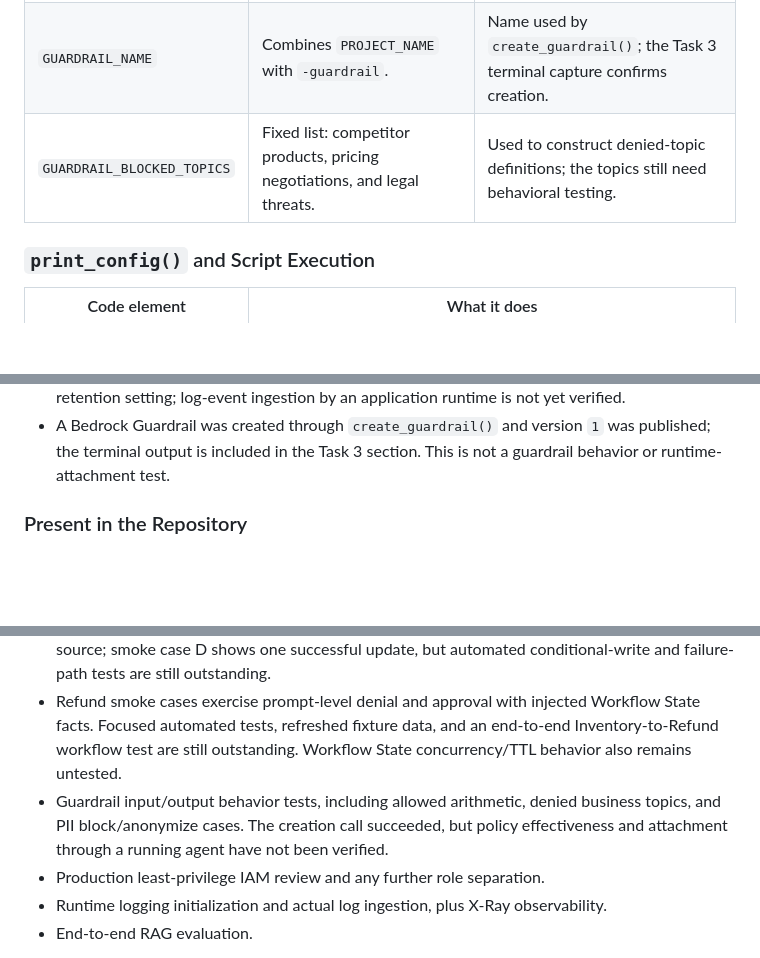
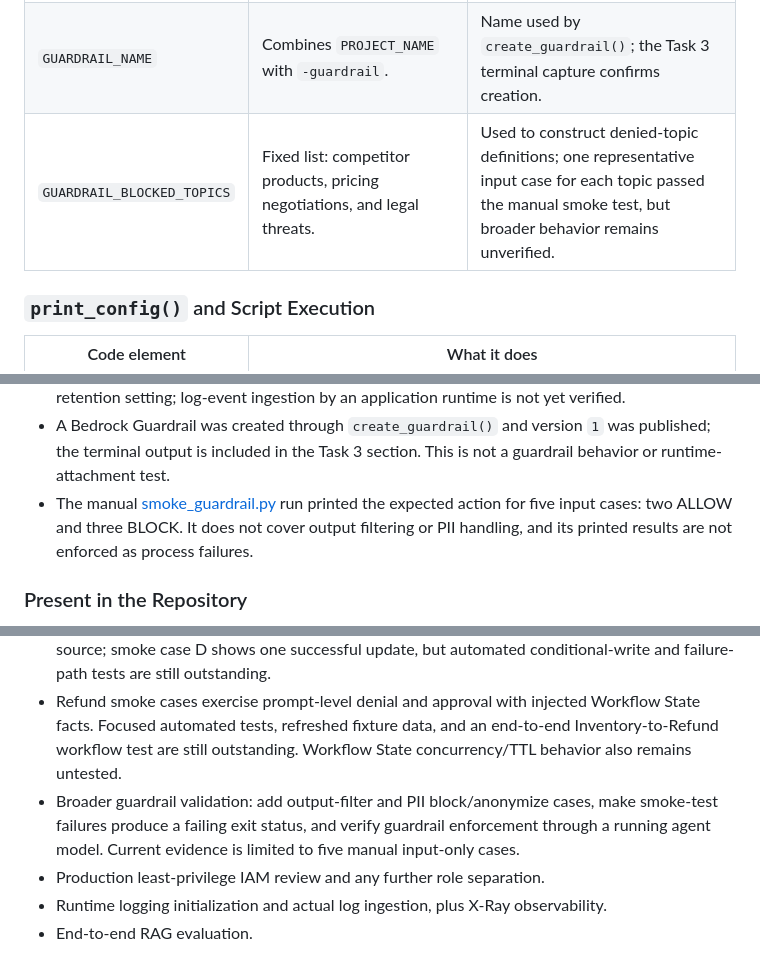
Before and after one commit to harveenkaur282-web/Multi-Agent-Ecommerce-RAG, a Markdown page: progress-docs/project-report.md, 3 parts joined by grey strips. Drawn GitHub-style; blank space fills up the shorter version.

```diff
--- a/progress-docs/project-report.md
+++ b/progress-docs/project-report.md
@@ -691,7 +691,7 @@ When a lazy lookup succeeds, `__getattr__` stores stable resource values in the
 | `MEMORY_NAMESPACE` | Combines `PROJECT_NAME` with `-memory`. | Human-readable namespace for the planned AgentCore Memory integration. |
 | `MEMORY_NAME` | Replaces hyphens in the namespace with underscores. | Produces an identifier compatible with the naming convention noted in the code. |
 | `GUARDRAIL_NAME` | Combines `PROJECT_NAME` with `-guardrail`. | Name used by `create_guardrail()`; the Task 3 terminal capture confirms creation. |
-| `GUARDRAIL_BLOCKED_TOPICS` | Fixed list: competitor products, pricing negotiations, and legal threats. | Used to construct denied-topic definitions; the topics still need behavioral testing. |
+| `GUARDRAIL_BLOCKED_TOPICS` | Fixed list: competitor products, pricing negotiations, and legal threats. | Used to construct denied-topic definitions; one representative input case for each topic passed the manual smoke test, but broader behavior remains unverified. |
 
 ### `print_config()` and Script Execution
 
@@ -1562,6 +1593,7 @@ The project is partially complete. The following status distinctions are importa
 - `udacity-agentcore-agentcore-role` is visible in IAM with the `AgentCoreProjectPolicy` inline policy name and Bedrock / Bedrock AgentCore trusted-service principals.
 - CloudWatch log group `/aws/bedrock/agentcore/udacity-agentcore` is visible with a two-week retention setting; log-event ingestion by an application runtime is not yet verified.
 - A Bedrock Guardrail was created through `create_guardrail()` and version `1` was published; the terminal output is included in the Task 3 section. This is not a guardrail behavior or runtime-attachment test.
+- The manual [smoke_guardrail.py](../smoke_guardrail.py) run printed the expected action for five input cases: two ALLOW and three BLOCK. It does not cover output filtering or PII handling, and its printed results are not enforced as process failures.
 
 ### Present in the Repository
 
@@ -1580,7 +1612,7 @@ The project is partially complete. The following status distinctions are importa
 - AgentCore runtime entry point/package, deployment target configuration, and runtime deployment. The scaffold currently declares `agent_orchestrator.py` under `build/runtime/` and Python 3.12.
 - Workflow State helpers and the Refund Agent's conditional DynamoDB return mutation exist in source; smoke case D shows one successful update, but automated conditional-write and failure-path tests are still outstanding.
 - Refund smoke cases exercise prompt-level denial and approval with injected Workflow State facts. Focused automated tests, refreshed fixture data, and an end-to-end Inventory-to-Refund workflow test are still outstanding. Workflow State concurrency/TTL behavior also remains untested.
-- Guardrail input/output behavior tests, including allowed arithmetic, denied business topics, and PII block/anonymize cases. The creation call succeeded, but policy effectiveness and attachment through a running agent have not been verified.
+- Broader guardrail validation: add output-filter and PII block/anonymize cases, make smoke-test failures produce a failing exit status, and verify guardrail enforcement through a running agent model. Current evidence is limited to five manual input-only cases.
 - Production least-privilege IAM review and any further role separation.
 - Runtime logging initialization and actual log ingestion, plus X-Ray observability.
 - End-to-end RAG evaluation.
```
Also changed, not shown: other parts of progress-docs/project-report.md (+33 -2 lines), progress-docs/images/task3-create-guardrail-success.png (added), progress-docs/images/task3-guardrail-smoke-test.png (added), 1 other file.
